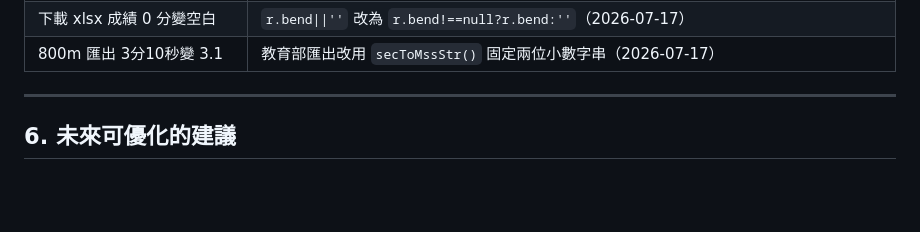
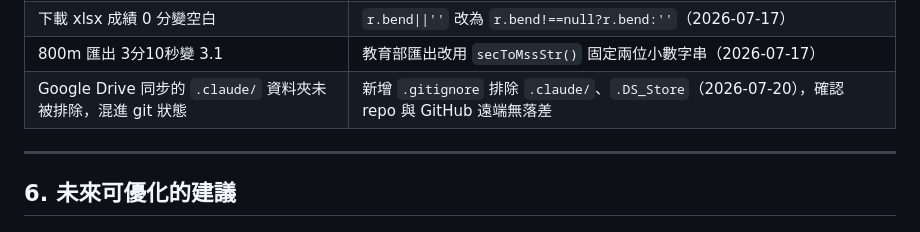
Before and after one commit to asics49/fitness-check, a Markdown page: CLAUDE.md, the part around the change. Drawn GitHub-style; blank space fills up the shorter version.

Commit message:
docs: update CLAUDE.md with today's version control cleanup
Co-Authored-By: Claude Sonnet 5 <noreply@anthropic.com>

```diff
--- a/CLAUDE.md
+++ b/CLAUDE.md
@@ -140,6 +140,7 @@ G:\我的雲端硬碟\🎾體育組\114學年度體育組\114學年度體適能
 | 編輯模式填立定跳遠無單位偵測 | `updateScore` 加入與匯入相同的公尺/10倍自動修正（2026-07-17） |
 | 下載 xlsx 成績 0 分變空白 | `r.bend\|\|''` 改為 `r.bend!==null?r.bend:''`（2026-07-17） |
 | 800m 匯出 3分10秒變 3.1 | 教育部匯出改用 `secToMssStr()` 固定兩位小數字串（2026-07-17） |
+| Google Drive 同步的 `.claude/` 資料夾未被排除，混進 git 狀態 | 新增 `.gitignore` 排除 `.claude/`、`.DS_Store`（2026-07-20），確認 repo 與 GitHub 遠端無落差 |
 
 ---
 
```
